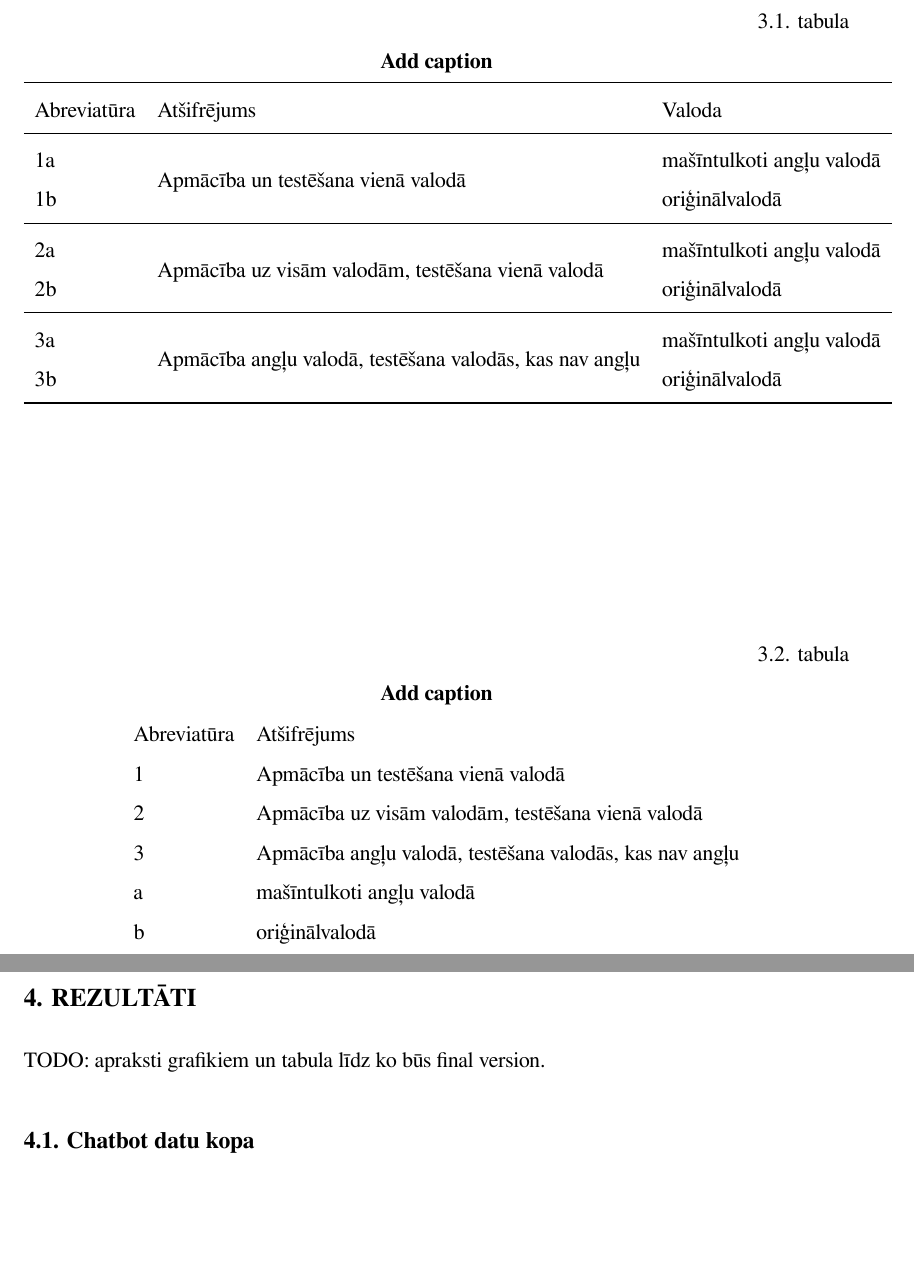
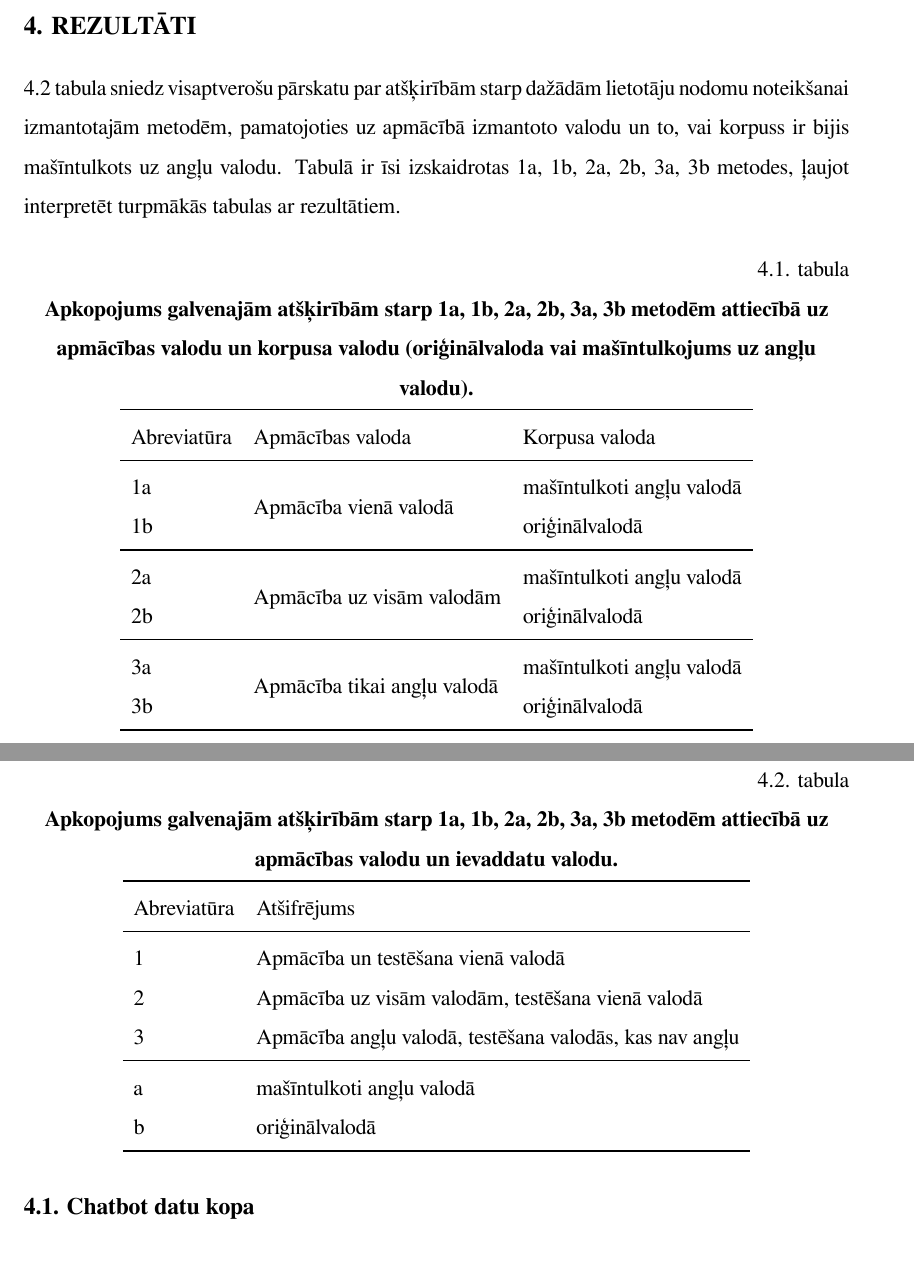
Before and after one commit to chararchter/msc-thesis, a LaTeX thesis (main.tex, which reads tex/conclusions.tex, tex/experimental-setup.tex, tex/results.tex): two parts of pages 28 and 29 of 51 before the commit and two parts of pages 28 and 29 of 52 after it, joined at a grey line, cut at the place of the change, the shorter picture padded with empty space. The pictures show the PDF file main.pdf that the author committed with the source.

Commit message:
Add legend explaining table column names

```diff
--- a/tex/conclusions.tex
+++ b/tex/conclusions.tex
@@ -9,0 +19 @@ Tomēr precīza modeļu veiktspēja var atšķirties atkarībā no vairākiem fa
+    \item oriģinālvalodā;
--- a/tex/experimental-setup.tex
+++ b/tex/experimental-setup.tex
@@ -76,38 +76,3 @@ Mani darbā interesē tieši noskaidrot pielietojamības robežas maz-resursu va
 Visbeidzot, būtu svarīgi izpētīt, kā virtuālais asistents tiek galā ar jauktu valodu vaicājumiem (\textit{code switching}), kas ir izplatīti daudzvalodu vidēs, piemēram, kombinācija latviešu-angļu. Tas ietver pieeju izpēti vairāku valodu identificēšanai un atdalīšanai vienā izteikumā, kā arī efektīvi pielietotas daudzvalodu jēdzientelpas. Piemēram, pētījumā datu kopa, kas sastāv tikai no jauktu angļu un hindi valodu vaicājumiem, bija ar ~2\% zemāku precizitāti (F1 score) nekā angļu, hindi un jauktu valodu datu kopa, ar ELMO jēdzientelpām \cite{jayarao2018}.
 
 Vēl viens jauktu valodu paņēmiens ir aizvietot izvēlētus vārdus ar to tulkojumiem maz-resursu valodām. Pētījumā \cite{liu2020} tika salīdzināta (a) modeļa apmācība tikai uz angļu valodas datu kopas un testēšana uz datiem spāņu valodā un (b) modeļa apmācība uz jauktiem angļu un spāņu valodu vaicājumiem. Izmainot pieeju no (a) uz (b), nodomu noteikšanas precizitāte uzlabojās no 73.7\% uz 86.5\% ar multilingvālām BERT jēdzientelpām un no 60.8\% uz 83.9\% ar XLM jēdzientelpām. Jaukti vaicājumi tika ģenerēti automātiski aizvietojot vārdus, kas izvēlēti balstoties uz uzmanības slāņa (\textit{attention layer}) aprēķinātajiem rādītājiem (\textit{scores}) uz angļu valodas modeļa, ar to tulkojumiem bilingvālā vārdnīcā \cite{liu2020}.
-
-
-
-% Table generated by Excel2LaTeX from sheet 'Sheet1'
-\begin{table}[htbp]
-  \centering
-  \caption{Add caption}
-    \begin{tabular}{lll}\toprule
-    Abreviatūra & Atšifrējums & Valoda \\\midrule
-    1a    & \multicolumn{1}{l}{\multirow{2}[0]{*}{Apmācība un testēšana vienā valodā}} & mašīntulkoti angļu valodā \\
-    1b    &       & oriģinālvalodā \\\midrule
-    2a    & \multicolumn{1}{l}{\multirow{2}[0]{*}{Apmācība uz visām valodām, testēšana vienā valodā}} & mašīntulkoti angļu valodā \\
-    2b    &       & oriģinālvalodā \\\midrule
-    3a    & \multicolumn{1}{l}{\multirow{2}[0]{*}{Apmācība angļu valodā, testēšana valodās, kas nav angļu}} & mašīntulkoti angļu valodā \\
-    3b    &       & oriģinālvalodā \\\bottomrule
-    \end{tabular}%
-  \label{tab:addlabel}%
-\end{table}%
-
-
-
-% Table generated by Excel2LaTeX from sheet 'Sheet1'
-\begin{table}[htbp]
-  \centering
-  \caption{Add caption}
-    \begin{tabular}{ll}
-    Abreviatūra & Atšifrējums \\
-    1 & Apmācība un testēšana vienā valodā \\
-    2 & Apmācība uz visām valodām, testēšana vienā valodā \\
-    3 & Apmācība angļu valodā, testēšana valodās, kas nav angļu \\
-    a & mašīntulkoti angļu valodā \\
-    b & oriģinālvalodā \\
-    \end{tabular}%
-  \label{tab:addlabel}%
-\end{table}%
--- a/tex/results.tex
+++ b/tex/results.tex
@@ -1,4 +1,39 @@
-TODO: apraksti grafikiem un tabula līdz ko būs final version.
+\ref{tab:legend} tabula sniedz visaptverošu pārskatu par atšķirībām starp dažādām lietotāju nodomu noteikšanai izmantotajām metodēm, pamatojoties uz apmācībā izmantoto valodu un to, vai korpuss ir bijis mašīntulkots uz angļu valodu. Tabulā ir īsi izskaidrotas 1a, 1b, 2a, 2b, 3a, 3b metodes, ļaujot interpretēt turpmākās tabulas ar rezultātiem.
+
+
+% Table generated by Excel2LaTeX from sheet 'Sheet1'
+\begin{table}[htbp]
+  \centering
+  \caption{Apkopojums galvenajām atšķirībām starp 1a, 1b, 2a, 2b, 3a, 3b metodēm attiecībā uz apmācības valodu un korpusa valodu (oriģinālvaloda vai mašīntulkojums uz angļu valodu).}
+    \begin{tabular}{lll}\toprule
+    Abreviatūra & Apmācības valoda & Korpusa valoda \\\midrule
+    1a    & \multicolumn{1}{l}{\multirow{2}[0]{*}{Apmācība vienā valodā}} & mašīntulkoti angļu valodā \\
+    1b    &       & oriģinālvalodā \\\midrule
+    2a    & \multicolumn{1}{l}{\multirow{2}[0]{*}{Apmācība uz visām valodām}} & mašīntulkoti angļu valodā \\
+    2b    &       & oriģinālvalodā \\\midrule
+    3a    & \multicolumn{1}{l}{\multirow{2}[0]{*}{Apmācība tikai angļu valodā}} & mašīntulkoti angļu valodā \\
+    3b    &       & oriģinālvalodā \\\bottomrule
+    \end{tabular}%
+  \label{tab:legend}%
+\end{table}%
+
+
+% Table generated by Excel2LaTeX from sheet 'Sheet1'
+\begin{table}[htbp]
+  \centering
+  \caption{Apkopojums galvenajām atšķirībām starp 1a, 1b, 2a, 2b, 3a, 3b metodēm attiecībā uz apmācības valodu un ievaddatu valodu.}
+    \begin{tabular}{ll}\toprule
+    Abreviatūra & Atšifrējums \\\midrule
+    1 & Apmācība un testēšana vienā valodā \\
+    2 & Apmācība uz visām valodām, testēšana vienā valodā \\
+    3 & Apmācība angļu valodā, testēšana valodās, kas nav angļu \\\midrule
+    a & mašīntulkoti angļu valodā \\
+    b & oriģinālvalodā \\\bottomrule
+    \end{tabular}%
+  \label{tab:legend}%
+\end{table}%
+
+
 
 \section{Chatbot datu kopa}
 
```
Also changed, not shown: main.pdf, tex/conclusions.tex (18 more changed lines), tex/results.tex (12 more changed lines), 4 other files.
